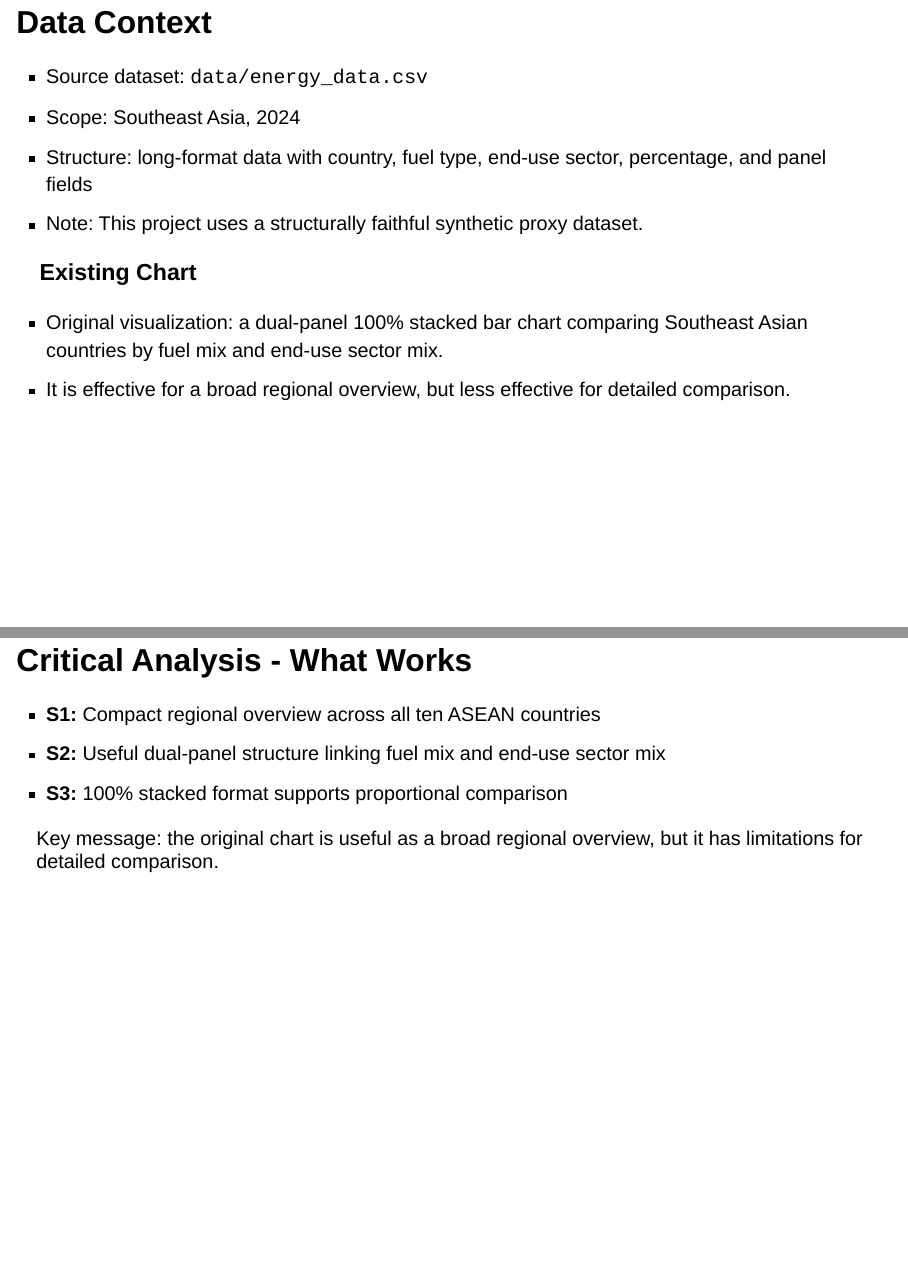
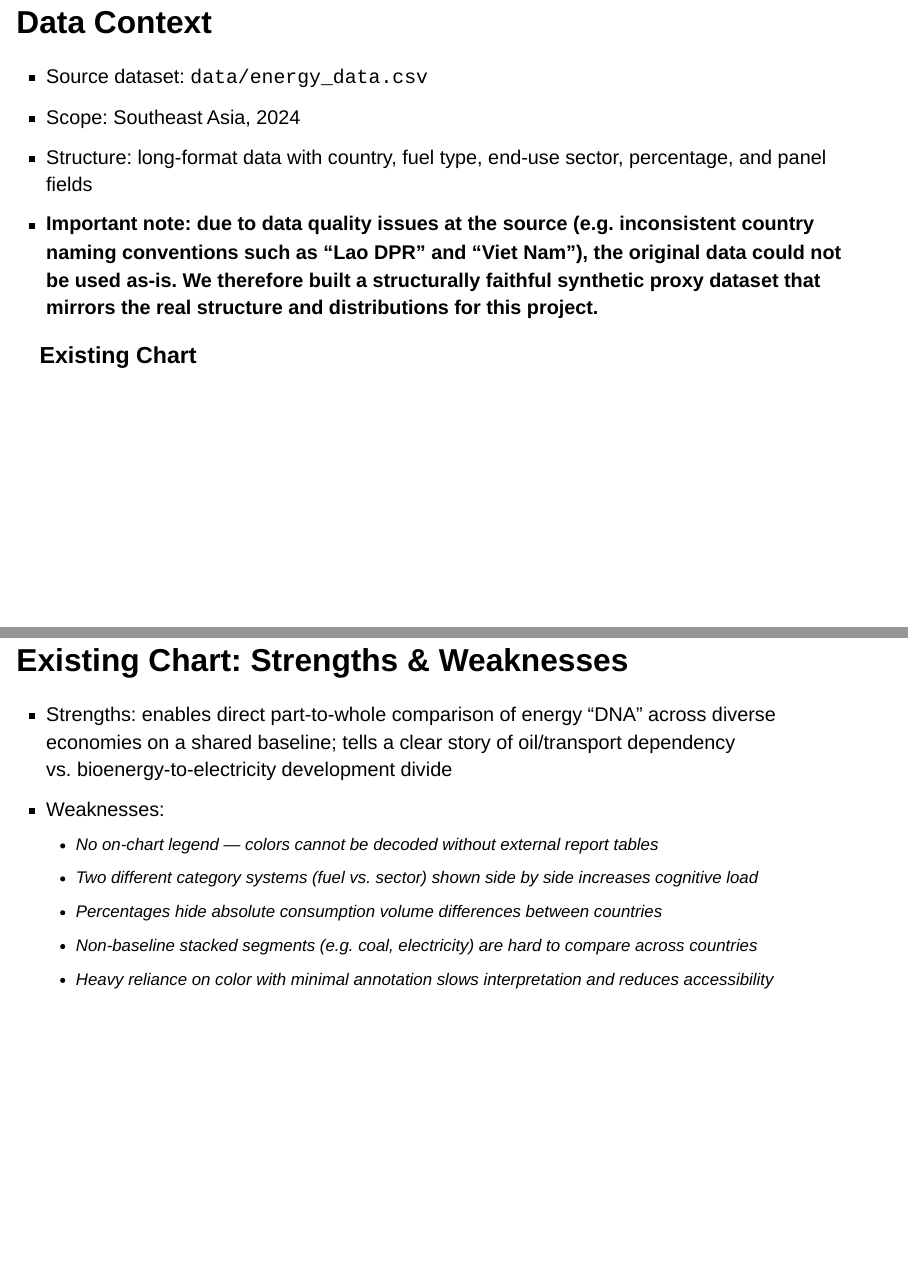
Before and after one commit to smojjofy/Data_Visualization-AAI1001-Group_2, a Quarto document (presentation.qmd): pages 4 and 5 of 12 before the commit and pages 4 and 6 of 14 after it, joined at a grey line. Rendered offline with R 4.5, knitr and Pandoc in place of Quarto, with nearby package versions; drawn as Slidy slides in place of the format the file asks for.

Commit message:
Merged jingyu/ivan + ziven

````diff
--- a/presentation.qmd
+++ b/presentation.qmd
@@ -7,6 +7,7 @@
     theme: [default]
     slide-number: true
     incremental: true
+    embed-resources: true
 ---
 
 ```{r}
@@ -24,12 +25,12 @@
 2. Document data and code to ensure clarity, transparency, and reproducibility.
 3. Collaborate effectively as a team to execute a complete, version-controlled data workflow.
 
-## Data Context
+## Data Context {.smaller}
 
 - Source dataset: `data/energy_data.csv`
 - Scope: Southeast Asia, 2024
 - Structure: long-format data with country, fuel type, end-use sector, percentage, and panel fields
-- Note: This project uses a structurally faithful synthetic proxy dataset.
+- **Important note: due to data quality issues at the source (e.g. inconsistent country naming conventions such as "Lao DPR" and "Viet Nam"), the original data could not be used as-is. We therefore built a structurally faithful synthetic proxy dataset that mirrors the real structure and distributions for this project.**
 
 ### Existing Chart
 
@@ -36,5 +39,14 @@
 - Original visualization: a dual-panel 100% stacked bar chart comparing Southeast Asian countries by fuel mix and end-use sector mix.
-- It is effective for a broad regional overview, but less effective for detailed comparison.
+
+## Existing Chart: Strengths & Weaknesses {.smaller}
+
+- Strengths: enables direct part-to-whole comparison of energy "DNA" across diverse economies on a shared baseline; tells a clear story of oil/transport dependency vs. bioenergy-to-electricity development divide
+- Weaknesses:
+  - No on-chart legend — colors cannot be decoded without external report tables
+  - Two different category systems (fuel vs. sector) shown side by side increases cognitive load
+  - Percentages hide absolute consumption volume differences between countries
+  - Non-baseline stacked segments (e.g. coal, electricity) are hard to compare across countries
+  - Heavy reliance on color with minimal annotation slows interpretation and reduces accessibility
 
 ## Critical Analysis - What Works
 
````
Also changed, not shown: presentation.qmd (2 more changed lines).
